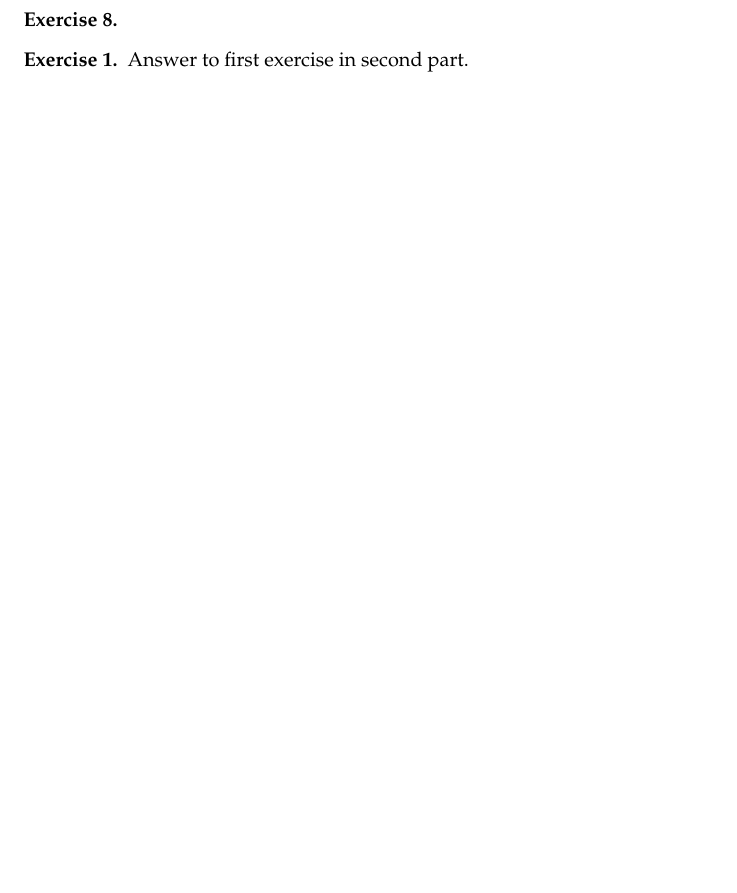
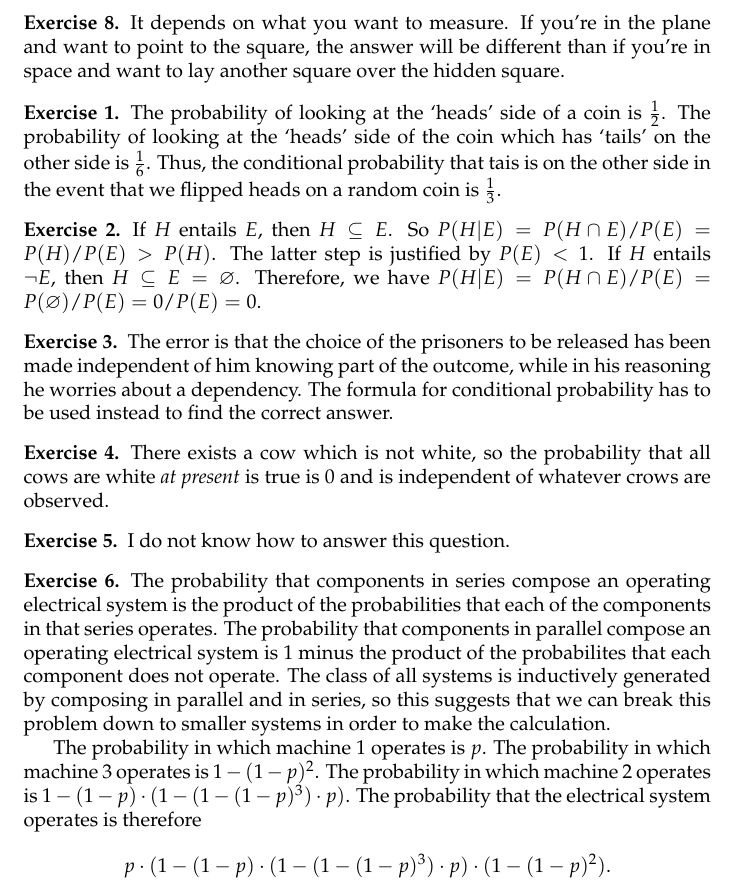
Before and after one commit to EgbertRijke/CMU, a LaTeX document (FormalMethods/fm01.tex): part of page 4 of 4 before the commit and part of page 5 of 5 after it, cut at the place of the change, the shorter picture padded with empty space. Compiled offline with pdfLaTeX.

Commit message:
nearly finished the exercises

```diff
--- a/FormalMethods/fm01.tex
+++ b/FormalMethods/fm01.tex
@@ -135,13 +152,38 @@ If we would have taken open intervals, the class $\mathcal{H}$ would not be clos
 \end{ex}
 
 \begin{ex}
-
+It depends on what you want to measure. If you're in the plane and want to point to the square, the answer will be different than if you're in space and want to lay another square over the hidden square.
 \end{ex}
 
 \setcounter{ex}{0}
 
 \begin{ex}
-Answer to first exercise in second part.
+The probability of looking at the `heads' side of a coin is $\frac{1}{2}$. The probability of looking at the `heads' side of the coin which has `tails' on the other side is $\frac{1}{6}$. Thus, the conditional probability that tais is on the other side in the event that  we flipped heads on a random coin is $\frac{1}{3}$.
+\end{ex}
+
+\begin{ex}
+If $H$ entails $E$, then $H\subseteq E$. So $P(H|E)=P(H\cap E)/P(E)=P(H)/P(E)>P(H)$. The latter step is justified by $P(E)<1$. If $H$ entails $\neg E$, then $H\subseteq E=\varnothing$. Therefore, we have $P(H|E)=P(H\cap E)/P(E)=P(\varnothing)/P(E)=0/P(E)=0$.
+\end{ex}
+
+\begin{ex}
+The error is that the choice of the prisoners to be released has been made independent of him knowing part of the outcome, while in his reasoning he worries about a dependency. The formula for conditional probability has to be used instead to find the correct answer.
+\end{ex}
+
+\begin{ex}
+There exists a cow which is not white, so the probability that all cows are white \emph{at present} is true is $0$ and is independent of whatever crows are observed.
+\end{ex}
+
+\begin{ex}
+I do not know how to answer this question.
+\end{ex}
+
+\begin{ex}
+The probability that components in series compose an operating electrical system is the product of the probabilities that each of the components in that series operates. The probability that components in parallel compose an operating electrical system is $1$ minus the product of the probabilites that each component does not operate. The class of all systems is inductively generated by composing in parallel and in series, so this suggests that we can break this problem down to smaller systems in order to make the calculation.
+
+The probability in which machine $1$ operates is $p$. The probability in which machine $3$ operates is $1-(1-p)^2$. The probability in which machine $2$ operates is $1-(1-p)\cdot(1-(1-(1-p)^3)\cdot p)$. The probability that the electrical system operates is therefore
+\begin{equation*}
+p\cdot(1-(1-p)\cdot(1-(1-(1-p)^3)\cdot p)\cdot(1-(1-p)^2).
+\end{equation*}
 \end{ex}
 
 \end{document}
```
Also changed, not shown: FormalMethods/fm01.tex (19 more changed lines).
